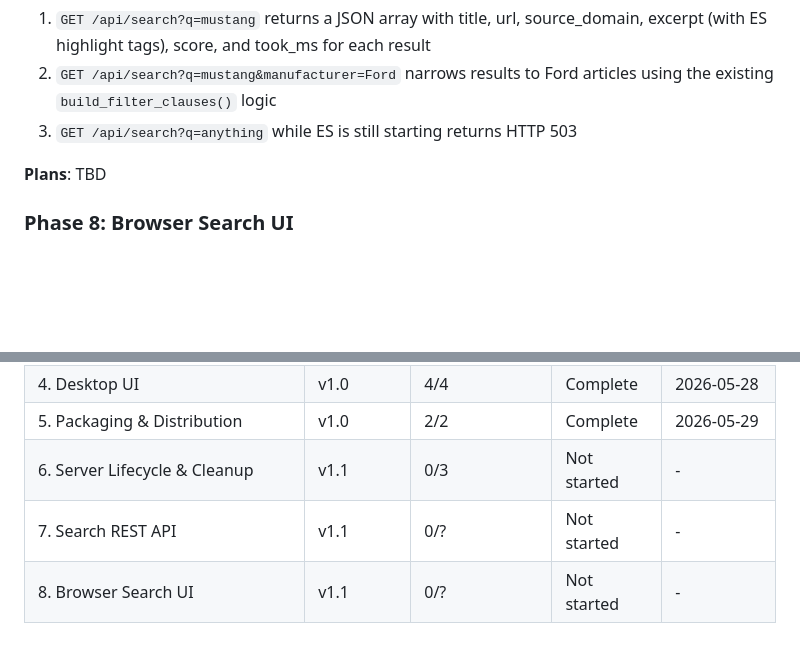
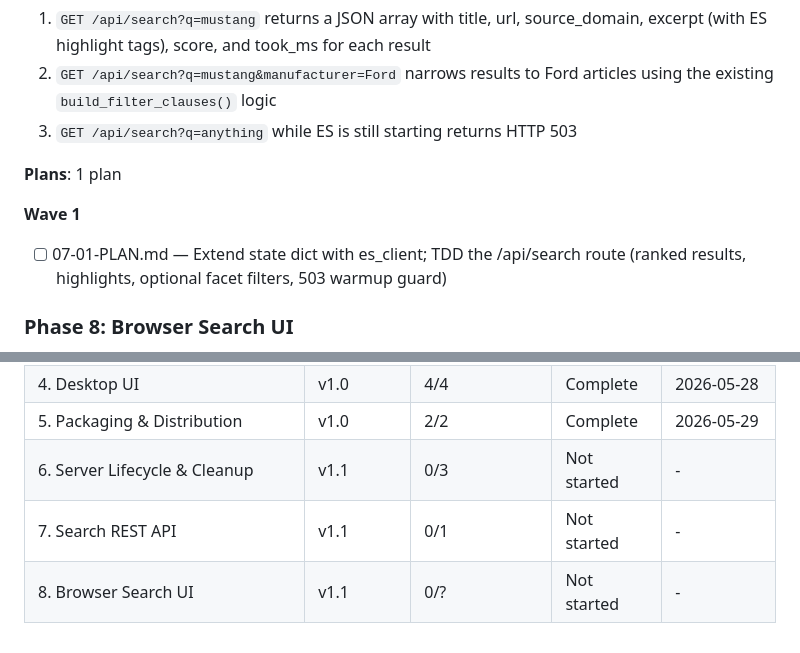
Before and after one commit to rank-forge/NitroFind, a Markdown page: .planning/ROADMAP.md, 2 parts joined by grey strips. GitHub-like rendering; blank space fills up the shorter version.

Commit message:
docs(07): create phase plan — Search REST API
Co-Authored-By: Claude Sonnet 4.6 <noreply@anthropic.com>

```diff
--- a/.planning/ROADMAP.md
+++ b/.planning/ROADMAP.md
@@ -66,7 +66,11 @@ Full details: [milestones/v1.0-ROADMAP.md](milestones/v1.0-ROADMAP.md)
   2. `GET /api/search?q=mustang&manufacturer=Ford` narrows results to Ford articles using the existing `build_filter_clauses()` logic
   3. `GET /api/search?q=anything` while ES is still starting returns HTTP 503
 
-**Plans**: TBD
+**Plans**: 1 plan
+
+**Wave 1**
+
+  - [ ] 07-01-PLAN.md — Extend state dict with es_client; TDD the /api/search route (ranked results, highlights, optional facet filters, 503 warmup guard)
 
 ### Phase 8: Browser Search UI
 
@@ -96,5 +100,5 @@ Full details: [milestones/v1.0-ROADMAP.md](milestones/v1.0-ROADMAP.md)
 | 4. Desktop UI | v1.0 | 4/4 | Complete | 2026-05-28 |
 | 5. Packaging & Distribution | v1.0 | 2/2 | Complete | 2026-05-29 |
 | 6. Server Lifecycle & Cleanup | v1.1 | 0/3 | Not started | - |
-| 7. Search REST API | v1.1 | 0/? | Not started | - |
+| 7. Search REST API | v1.1 | 0/1 | Not started | - |
 | 8. Browser Search UI | v1.1 | 0/? | Not started | - |
```
Also changed, not shown: 1 other file.
